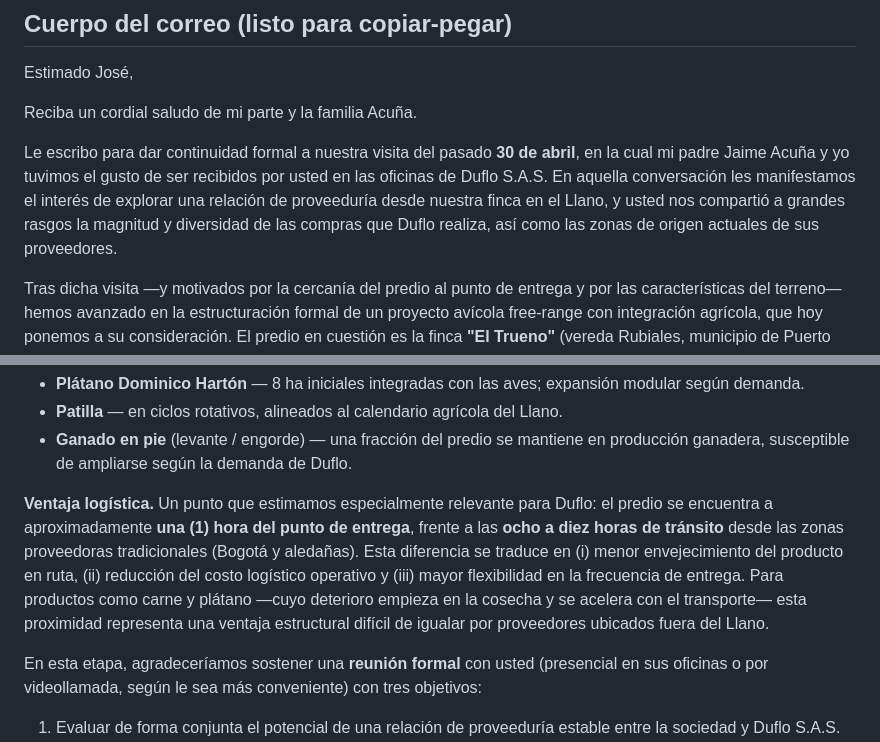
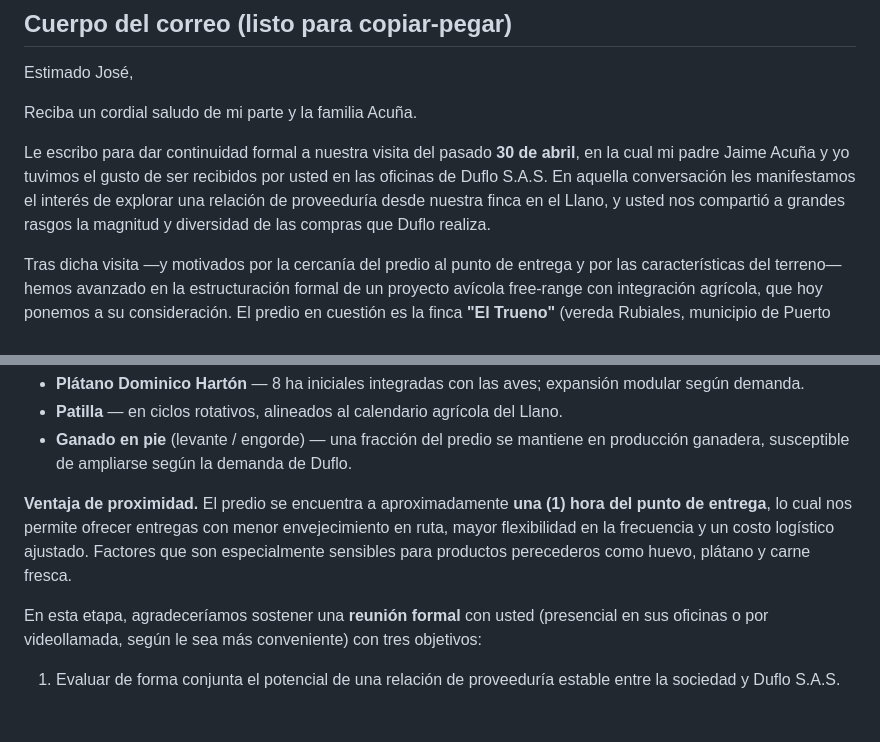
Before and after one commit to ZenderBox/Rubiales, a Markdown page: 05-comercial/duflo/correo-presentacion-2026-05-26.md, 2 parts joined by grey strips. Rendered like a GitHub page; blank space fills up the shorter version.

Commit message:
docs(05-comercial): correo Duflo · tono más cuidadoso con info de Duflo
Dos ajustes para no exponer a José ante su superior cuando reenvíe
el correo internamente:

1. Eliminada la frase "así como las zonas de origen actuales de sus
   proveedores". Implicaba que José nos compartió detalle operativo
   de Duflo — riesgo si lo lee su jefe.

2. Sección "Ventaja logística" → renombrada "Ventaja de proximidad"
   y reescrita SOLO sobre nuestra ubicación:
   - Antes: "estamos a 1h vs 8-10h desde Bogotá" (les decimos su pain)
   - Ahora: "estamos a 1h → menor envejecimiento, flexibilidad, costo
     ajustado" (solo nosotros)
   Conserva el hook concreto ("1 hora") que José necesita para que
   su jefe se acuerde del proyecto, pero sin tono "ustedes lo saben
   mejor que nadie".

Co-Authored-By: Claude Opus 4.7 (1M context) <noreply@anthropic.com>

```diff
--- a/05-comercial/duflo/correo-presentacion-2026-05-26.md
+++ b/05-comercial/duflo/correo-presentacion-2026-05-26.md
@@ -19,7 +19,7 @@ Estimado José,
 
 Reciba un cordial saludo de mi parte y la familia Acuña.
 
-Le escribo para dar continuidad formal a nuestra visita del pasado **30 de abril**, en la cual mi padre Jaime Acuña y yo tuvimos el gusto de ser recibidos por usted en las oficinas de Duflo S.A.S. En aquella conversación les manifestamos el interés de explorar una relación de proveeduría desde nuestra finca en el Llano, y usted nos compartió a grandes rasgos la magnitud y diversidad de las compras que Duflo realiza, así como las zonas de origen actuales de sus proveedores.
+Le escribo para dar continuidad formal a nuestra visita del pasado **30 de abril**, en la cual mi padre Jaime Acuña y yo tuvimos el gusto de ser recibidos por usted en las oficinas de Duflo S.A.S. En aquella conversación les manifestamos el interés de explorar una relación de proveeduría desde nuestra finca en el Llano, y usted nos compartió a grandes rasgos la magnitud y diversidad de las compras que Duflo realiza.
 
 Tras dicha visita —y motivados por la cercanía del predio al punto de entrega y por las características del terreno— hemos avanzado en la estructuración formal de un proyecto avícola free-range con integración agrícola, que hoy ponemos a su consideración. El predio en cuestión es la finca **"El Trueno"** (vereda Rubiales, municipio de Puerto Gaitán, Meta · 991 ha).
 
@@ -46,8 +46,8 @@ Conforme conversamos durante la visita, además del huevo, las 991 hectáreas de
 - **Patilla** — en ciclos rotativos, alineados al calendario agrícola del Llano.
 - **Ganado en pie** (levante / engorde) — una fracción del predio se mantiene en producción ganadera, susceptible de ampliarse según la demanda de Duflo.
 
-**Ventaja logística.**
-Un punto que estimamos especialmente relevante para Duflo: el predio se encuentra a aproximadamente **una (1) hora del punto de entrega**, frente a las **ocho a diez horas de tránsito** desde las zonas proveedoras tradicionales (Bogotá y aledañas). Esta diferencia se traduce en (i) menor envejecimiento del producto en ruta, (ii) reducción del costo logístico operativo y (iii) mayor flexibilidad en la frecuencia de entrega. Para productos como carne y plátano —cuyo deterioro empieza en la cosecha y se acelera con el transporte— esta proximidad representa una ventaja estructural difícil de igualar por proveedores ubicados fuera del Llano.
+**Ventaja de proximidad.**
+El predio se encuentra a aproximadamente **una (1) hora del punto de entrega**, lo cual nos permite ofrecer entregas con menor envejecimiento en ruta, mayor flexibilidad en la frecuencia y un costo logístico ajustado. Factores que son especialmente sensibles para productos perecederos como huevo, plátano y carne fresca.
 
 En esta etapa, agradeceríamos sostener una **reunión formal** con usted (presencial en sus oficinas o por videollamada, según le sea más conveniente) con tres objetivos:
 
```
